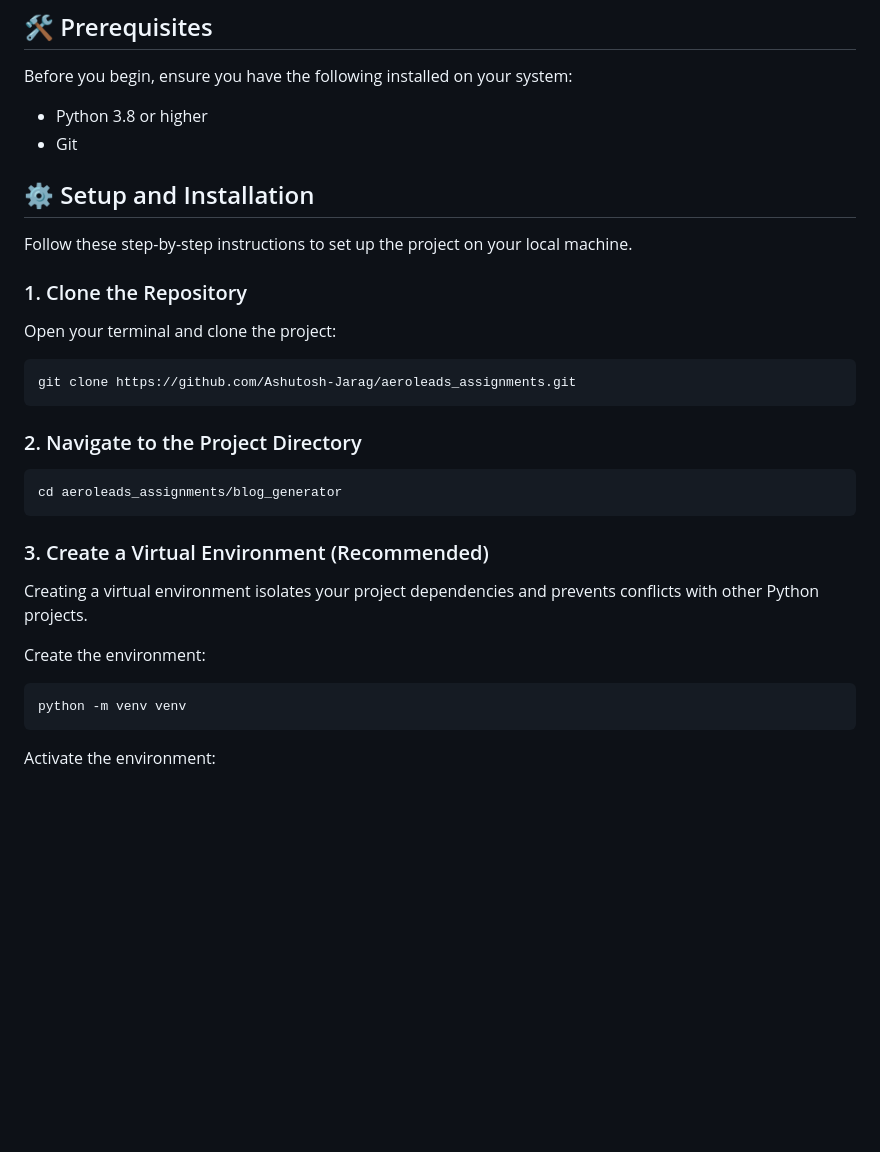
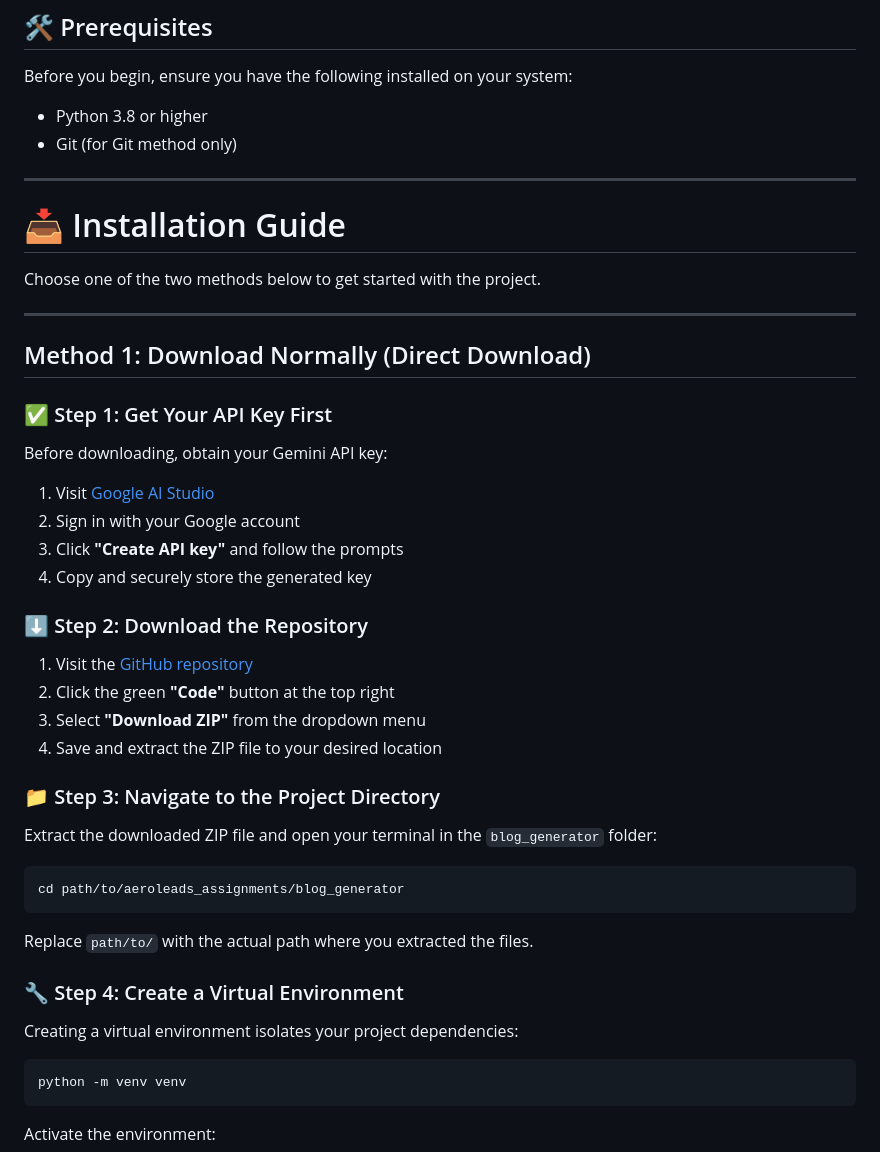
Before and after one commit to Ashutosh-Jarag/aeroleads_assignments, a Markdown page: blog_generator/README.md, the part around one of its changes. Drawn GitHub-style; blank space fills up the shorter version.

````diff
--- a/blog_generator/README.md
+++ b/blog_generator/README.md
@@ -17,31 +17,47 @@ blog_generator/
 Before you begin, ensure you have the following installed on your system:
 
 - Python 3.8 or higher
-- Git
+- Git (for Git method only)
 
-## ⚙️ Setup and Installation
+---
 
-Follow these step-by-step instructions to set up the project on your local machine.
+# 📥 Installation Guide
 
-### 1. Clone the Repository
+Choose one of the two methods below to get started with the project.
 
-Open your terminal and clone the project:
+---
+
+## Method 1: Download Normally (Direct Download)
+
+### ✅ Step 1: Get Your API Key First
+
+Before downloading, obtain your Gemini API key:
+
+1. Visit [Google AI Studio](https://aistudio.google.com)
+2. Sign in with your Google account
+3. Click **"Create API key"** and follow the prompts
+4. Copy and securely store the generated key
+
+### ⬇️ Step 2: Download the Repository
+
+1. Visit the [GitHub repository](https://github.com/Ashutosh-Jarag/aeroleads_assignments)
+2. Click the green **"Code"** button at the top right
+3. Select **"Download ZIP"** from the dropdown menu
+4. Save and extract the ZIP file to your desired location
+
+### 📁 Step 3: Navigate to the Project Directory
+
+Extract the downloaded ZIP file and open your terminal in the `blog_generator` folder:
 
 ```bash
-git clone https://github.com/Ashutosh-Jarag/aeroleads_assignments.git
+cd path/to/aeroleads_assignments/blog_generator
 ```
 
-### 2. Navigate to the Project Directory
+Replace `path/to/` with the actual path where you extracted the files.
 
-```bash
-cd aeroleads_assignments/blog_generator
-```
+### 🔧 Step 4: Create a Virtual Environment
 
-### 3. Create a Virtual Environment (Recommended)
-
-Creating a virtual environment isolates your project dependencies and prevents conflicts with other Python projects.
-
-Create the environment:
+Creating a virtual environment isolates your project dependencies:
 
 ```bash
 python -m venv venv
````
Also changed, not shown: other parts of blog_generator/README.md (+133 -28 lines).
